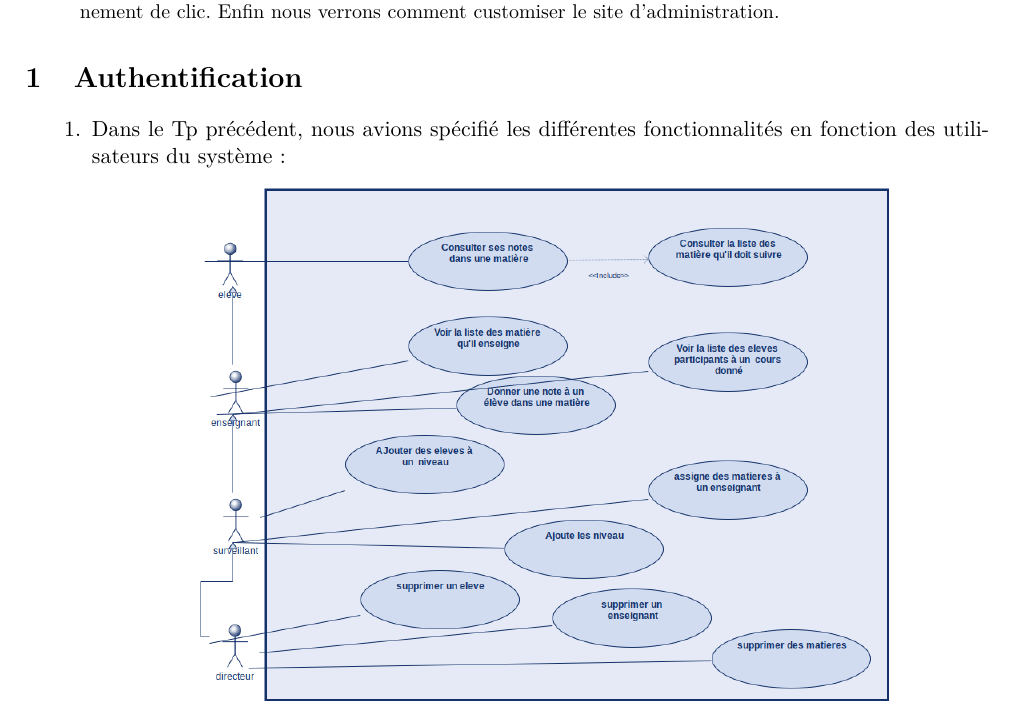
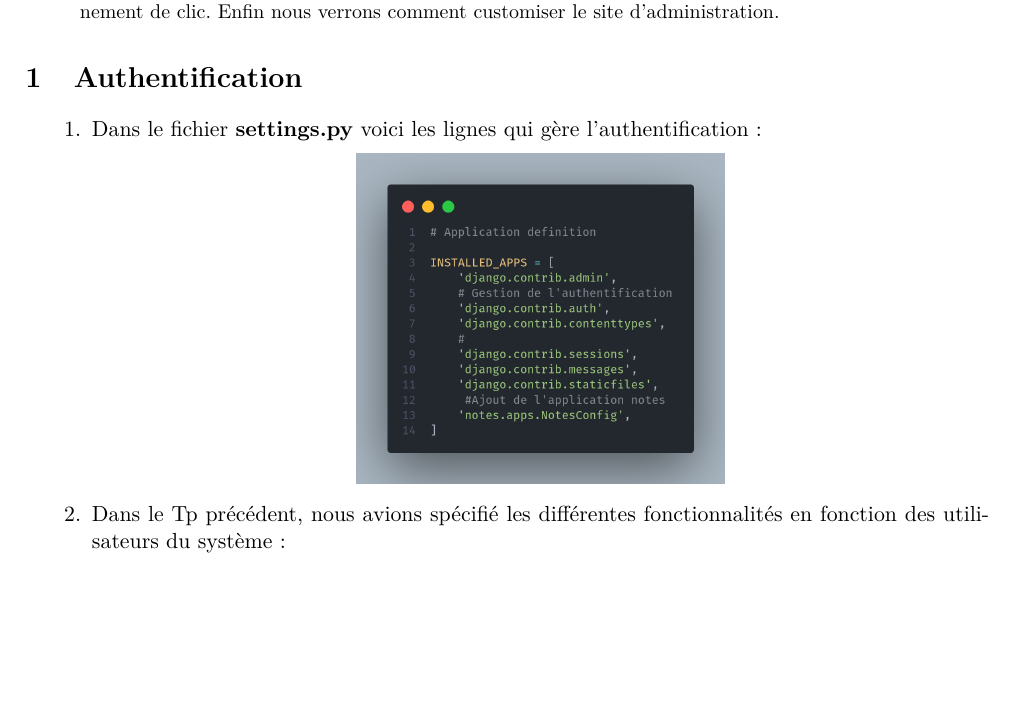
Before and after one commit to Dreykovic/my_first_django_project, a LaTeX paper (rapport/rapport.tex): part of page 1 of 10, cut so that both start at the same text, the shorter picture padded with empty space. Compiled offline with pdfLaTeX.

Commit message:
unmesssage

```diff
--- a/rapport/rapport.tex
+++ b/rapport/rapport.tex
@@ -25,6 +25,11 @@ de clic. Enfin nous verrons comment customiser le site d’administration.
 \end{abstract}
 \section{Authentification}
 \begin{enumerate}
+\item Dans le fichier \textbf{settings.py}  voici les lignes qui gère l'authentification:
+\begin{center}
+\includegraphics[scale=0.2]{images/setauth.png}
+\end{center}
+
 \item Dans le Tp précédent, nous avions spécifié les différentes fonctionnalités en fonction des utilisateurs du système:
 \begin{center}
 \includegraphics[scale=0.4]{images/cas.png}
```
Also changed, not shown: rapport/images/setauth.png (added), 4 other files.
